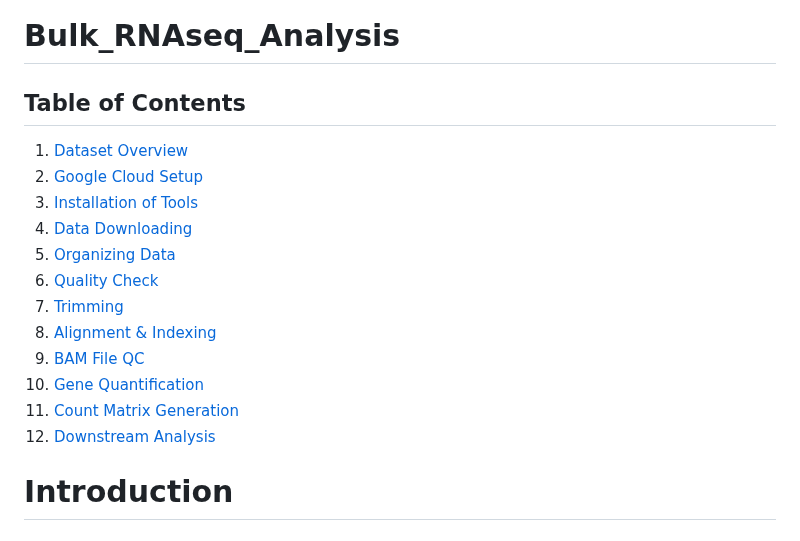
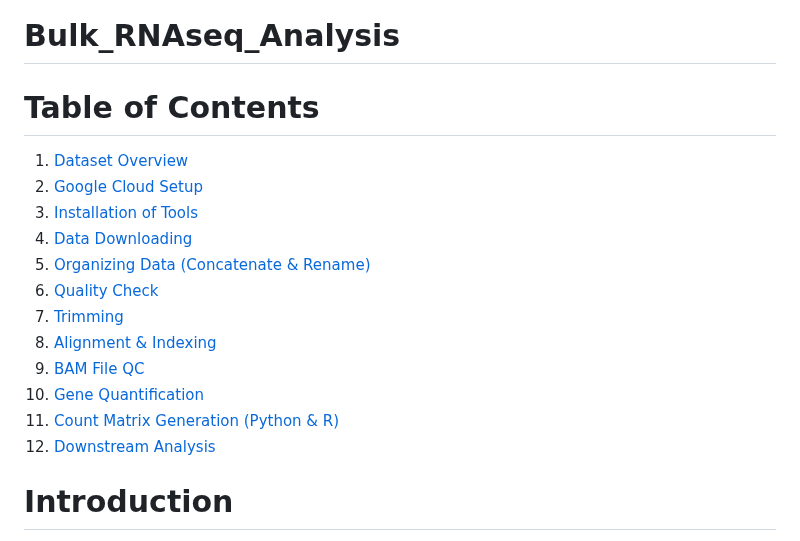
Before and after one commit to Bidya122/Bulk_RNAseq_Analysis, a Markdown page: README.md, the part around the change. GitHub-like rendering.

```diff
--- a/README.md
+++ b/README.md
@@ -1,18 +1,20 @@
 # Bulk_RNAseq_Analysis
 
-## Table of Contents
-1. [Dataset Overview](#Introduction)
-2. [Google Cloud Setup](#Setting_up_google_cloud_console)
-3. [Installation of Tools](#Setting_up_the_terminal_and_Installation_of_Tools )
-4. [Data Downloading](#Dataset_Downloading)
-5. [Organizing Data](#ORGANIZING_DATASET_(CONCATENATE_&_RENAMING))
-6. [Quality Check](#QUALITY_CHECK)
-7. [Trimming](#TRIMMING_IF_NEEDED)
-8. [Alignment & Indexing](#INDEXING_AND_ALIGNMENT)
-9. [BAM File QC](#QUALITY_CHECK_OF_BAM_FILES)
-10. [Gene Quantification](#GENE_EXPRESSION_QUANTIFICATION_USING_FEATURECOUNTS)
-11. [Count Matrix Generation](#GENE-LEVEL_COUNT_MATRIX_GENERATION_(Python_&_R))
-12. [Downstream Analysis](#DOWNSTREAM_ANALYSIS)
+# Table of Contents
+
+1. [Dataset Overview](#introduction)
+2. [Google Cloud Setup](#setting-up-google-cloud-console)
+3. [Installation of Tools](#setting-up-the-terminal-and-installation-of-tools)
+4. [Data Downloading](#dataset-downloading)
+5. [Organizing Data (Concatenate & Rename)](#organizing-data-concatenate--rename)
+6. [Quality Check](#quality-check)
+7. [Trimming](#trimming-if-needed)
+8. [Alignment & Indexing](#indexing-and-alignment)
+9. [BAM File QC](#quality-check-of-bam-files)
+10. [Gene Quantification](#gene-expression-quantification-using-featurecounts)
+11. [Count Matrix Generation (Python & R)](#gene-level-count-matrix-generation-python--r)
+12. [Downstream Analysis](#downstream-analysis)
+
 
 # Introduction
 This repository contains scripts, workflows, and documentation for performing bulk RNA sequencing (RNA-seq) analysis. All steps were implemented hands-on, including cloud-based setup, raw data processing, alignment, QC, and downstream analysis, demonstrating practical proficiency in RNA-Seq workflows.
```
